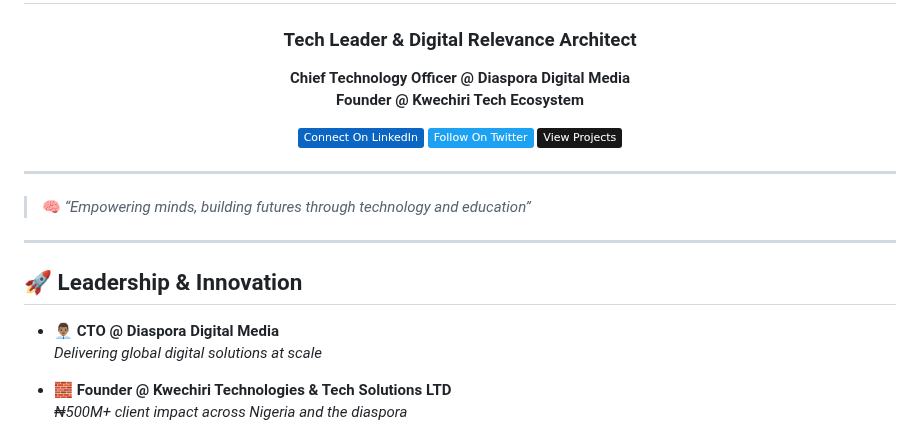
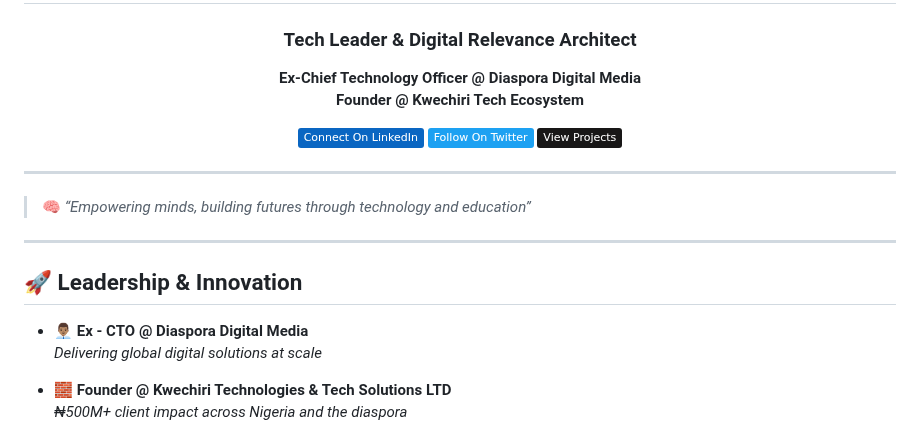
Before and after one commit to Jmmadubuike/jmmadubuike, a Markdown page: README.md, the part around the change. GitHub-like rendering; badges without logos.

```diff
--- a/README.md
+++ b/README.md
@@ -1,7 +1,7 @@
 <h1 align="center">🌍 Mmadubuike Joseph Tobechukwu</h1>
 <h3 align="center">Tech Leader & Digital Relevance Architect</h3>
 <p align="center">
-  <b>Chief Technology Officer @ Diaspora Digital Media</b> <br/>
+  <b>Ex-Chief Technology Officer @ Diaspora Digital Media</b> <br/>
   <b>Founder @ Kwechiri Tech Ecosystem</b>
 </p>
 
@@ -25,7 +25,7 @@
 
 ## 🚀 Leadership & Innovation
 
-- 👨🏽‍💼 **CTO @ Diaspora Digital Media**
+- 👨🏽‍💼 **Ex - CTO @ Diaspora Digital Media**
   *Delivering global digital solutions at scale*
 
 - 🧱 **Founder @ Kwechiri Technologies & Tech Solutions LTD**
```
